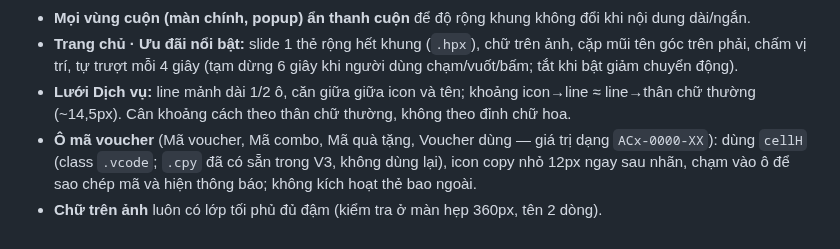
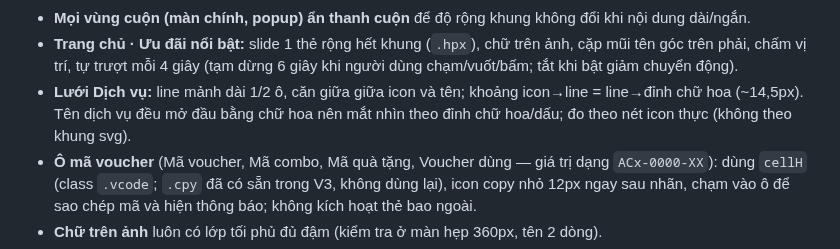
Before and after one commit to AnhPhuongNe/AIPCON-APP, a Markdown page: CLAUDE.md, the part around the change. GitHub-like rendering.

Commit message:
CLAUDE.md: can line luoi dich vu theo dinh chu hoa
Co-Authored-By: Claude Opus 5.5 <noreply@anthropic.com>

```diff
--- a/CLAUDE.md
+++ b/CLAUDE.md
@@ -15,7 +15,7 @@
 - **Trang chi tiết:** vùng thông tin (nền trơn, các phần tách bằng line xám mảnh, "Dịch vụ gồm" 1 cột) tách biệt với vùng mua "Chọn dịch vụ" (giữ nền riêng như V3, tràn hết chiều ngang). Không tự thêm icon, hỏi trước.
 - **Mọi vùng cuộn (màn chính, popup) ẩn thanh cuộn** để độ rộng khung không đổi khi nội dung dài/ngắn.
 - **Trang chủ · Ưu đãi nổi bật:** slide 1 thẻ rộng hết khung (`.hpx`), chữ trên ảnh, cặp mũi tên góc trên phải, chấm vị trí, tự trượt mỗi 4 giây (tạm dừng 6 giây khi người dùng chạm/vuốt/bấm; tắt khi bật giảm chuyển động).
-- **Lưới Dịch vụ:** line mảnh dài 1/2 ô, căn giữa giữa icon và tên; khoảng icon→line ≈ line→thân chữ thường (~14,5px). Cân khoảng cách theo thân chữ thường, không theo đỉnh chữ hoa.
+- **Lưới Dịch vụ:** line mảnh dài 1/2 ô, căn giữa giữa icon và tên; khoảng icon→line = line→đỉnh chữ hoa (~14,5px). Tên dịch vụ đều mở đầu bằng chữ hoa nên mắt nhìn theo đỉnh chữ hoa/dấu; đo theo nét icon thực (không theo khung svg).
 - **Ô mã voucher** (Mã voucher, Mã combo, Mã quà tặng, Voucher dùng — giá trị dạng `ACx-0000-XX`): dùng `cellH` (class `.vcode`; `.cpy` đã có sẵn trong V3, không dùng lại), icon copy nhỏ 12px ngay sau nhãn, chạm vào ô để sao chép mã và hiện thông báo; không kích hoạt thẻ bao ngoài.
 - **Chữ trên ảnh** luôn có lớp tối phủ đủ đậm (kiểm tra ở màn hẹp 360px, tên 2 dòng).
 - **Không rớt chữ** trên mọi nút, chip, tab, ô lựa chọn: chữ một dòng; quá dài thì thu một bậc, vẫn không vừa thì xếp mỗi phương án một hàng.
```
